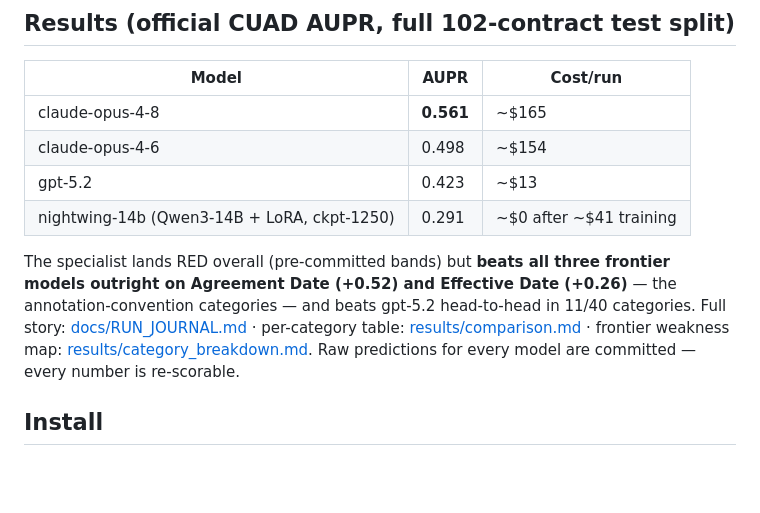
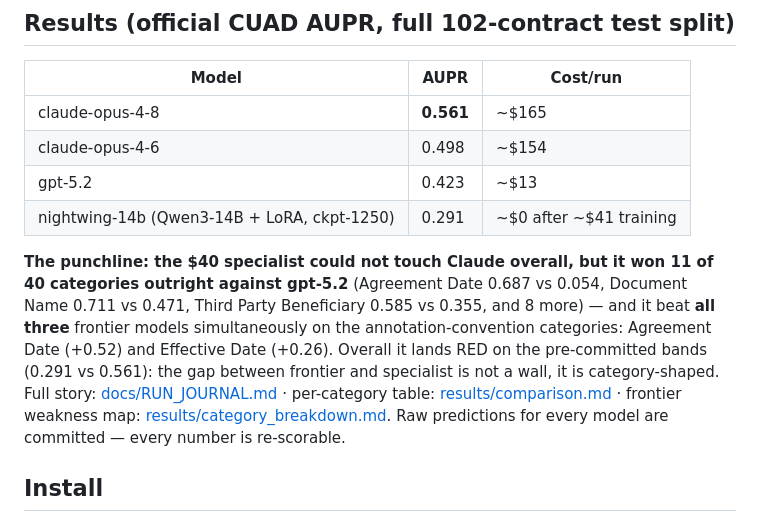
Before and after one commit to ashish24142/nightwing, a Markdown page: README.md, the part around the change. Drawn GitHub-style; blank space fills up the shorter version.

Commit message:
README: lead with the GPT-5.2 scoreline (11/40 categories)

```diff
--- a/README.md
+++ b/README.md
@@ -21,10 +21,13 @@ can be re-scored by anyone.
 | gpt-5.2 | 0.423 | ~$13 |
 | nightwing-14b (Qwen3-14B + LoRA, ckpt-1250) | 0.291 | ~$0 after ~$41 training |
 
-The specialist lands RED overall (pre-committed bands) but **beats all three
-frontier models outright on Agreement Date (+0.52) and Effective Date (+0.26)** —
-the annotation-convention categories — and beats gpt-5.2 head-to-head in 11/40
-categories. Full story: [docs/RUN_JOURNAL.md](docs/RUN_JOURNAL.md) ·
+**The punchline: the $40 specialist could not touch Claude overall, but it won
+11 of 40 categories outright against gpt-5.2** (Agreement Date 0.687 vs 0.054,
+Document Name 0.711 vs 0.471, Third Party Beneficiary 0.585 vs 0.355, and 8 more) —
+and it beat **all three** frontier models simultaneously on the
+annotation-convention categories: Agreement Date (+0.52) and Effective Date (+0.26).
+Overall it lands RED on the pre-committed bands (0.291 vs 0.561): the gap between
+frontier and specialist is not a wall, it is category-shaped. Full story: [docs/RUN_JOURNAL.md](docs/RUN_JOURNAL.md) ·
 per-category table: [results/comparison.md](results/comparison.md) ·
 frontier weakness map: [results/category_breakdown.md](results/category_breakdown.md).
 Raw predictions for every model are committed — every number is re-scorable.
```
